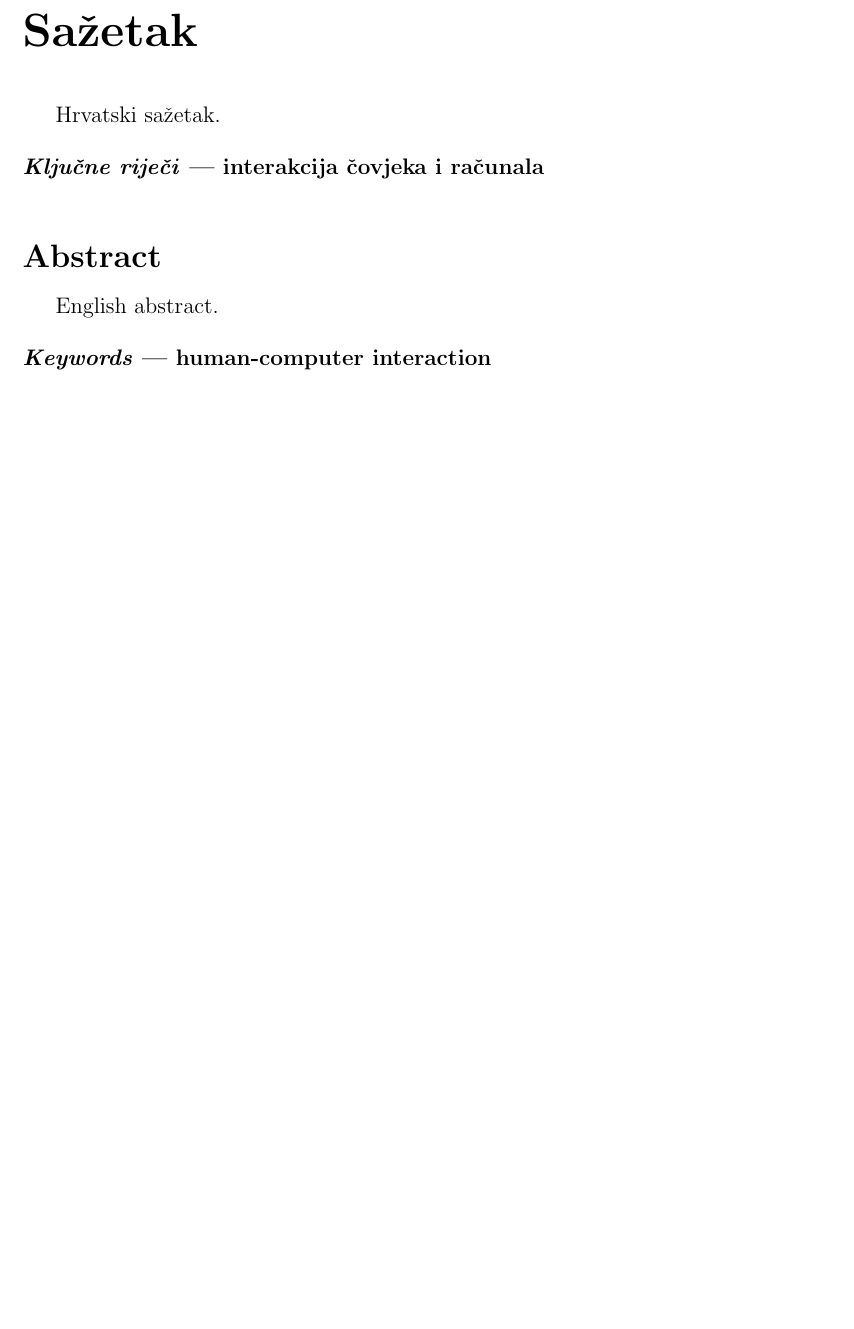
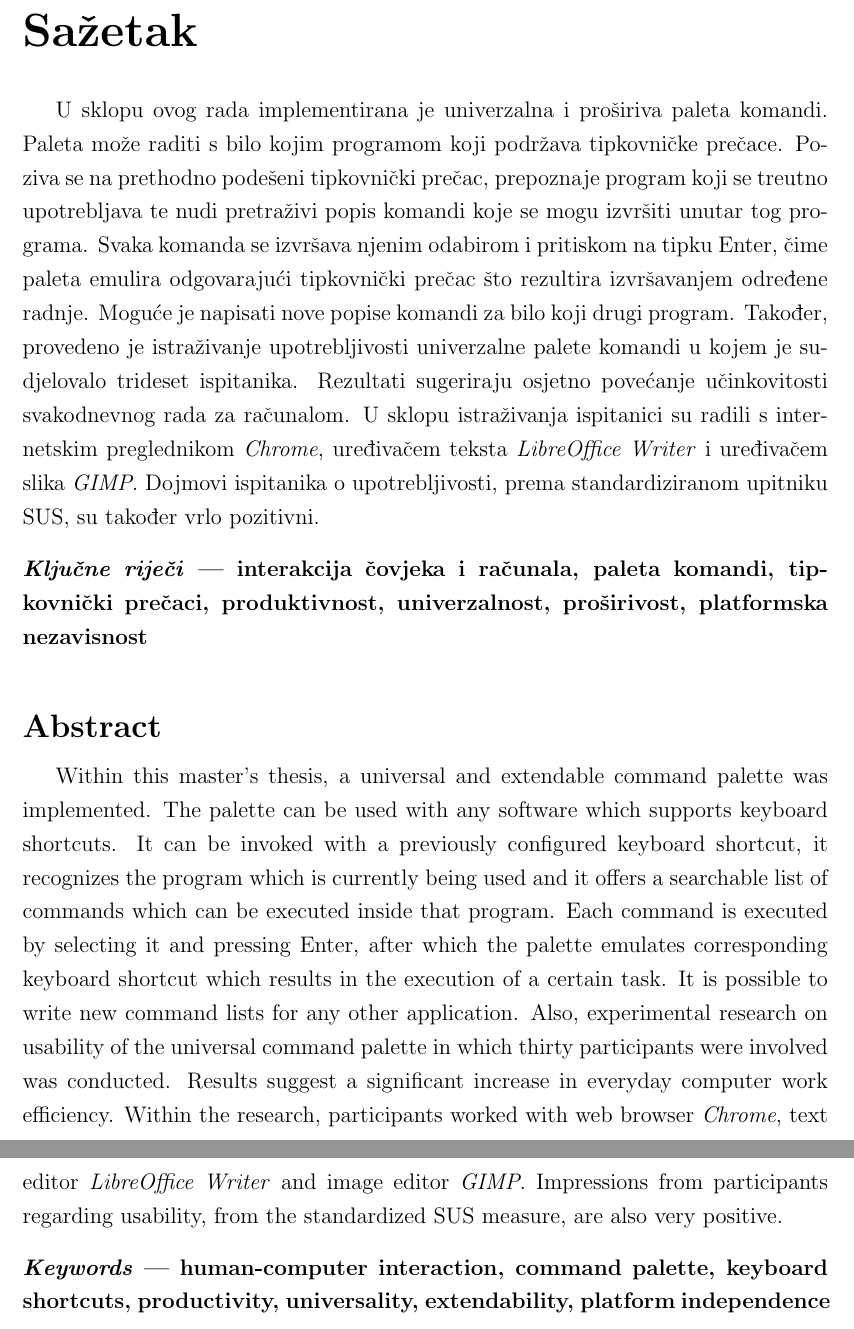
Before and after one commit to TomislavMilanovic/aacp-diplomski, a LaTeX thesis (0069069002_Tomislav_Milanovic.tex, which reads Sazetak.tex): part of page 55 of 65 before the commit and two parts of pages 55 and 56 of 66 after it, the two joined at a grey line, cut so that both start at the same text, the shorter picture padded with empty space. Compiled offline with pdfLaTeX; the source files are stored in an older character set and shown here as Unicode.

Commit message:
Napisao abstract

```diff
--- a/Sazetak.tex
+++ b/Sazetak.tex
@@ -2,12 +2,12 @@
 
 %:::::::::::::::::::::::::::::::::::::::::::::::::::::
 %:::::::::::: HRVATSKI :::::::::::::::::::::::::::::::
-Hrvatski sažetak.
+U sklopu ovog rada implementirana je univerzalna i proširiva paleta komandi. Paleta može raditi s bilo kojim programom koji podržava tipkovničke prečace. Poziva se na prethodno podešeni tipkovnički prečac, prepoznaje program koji se treutno upotrebljava te nudi pretraživi popis komandi koje se mogu izvršiti unutar tog programa. Svaka komanda se izvršava njenim odabirom i pritiskom na tipku Enter, čime paleta emulira odgovarajući tipkovnički prečac što rezultira izvršavanjem određene radnje. Moguće je napisati nove popise komandi za bilo koji drugi program. Također, provedeno je istraživanje upotrebljivosti univerzalne palete komandi u kojem je sudjelovalo trideset ispitanika. Rezultati sugeriraju osjetno povećanje učinkovitosti svakodnevnog rada za računalom. U sklopu istraživanja ispitanici su radili s internetskim preglednikom \textit{Chrome}, uređivačem teksta \textit{LibreOffice Writer} i uređivačem slika \textit{GIMP}. Dojmovi ispitanika o upotrebljivosti, prema standardiziranom upitniku SUS, su također vrlo pozitivni.
 %:::::::::::::::::::::::::::::::::::::::::::::::::::::
 
 \vspace{5pt}
 %
-\noindent \textbf{\textit{Ključne riječi} --- interakcija čovjeka i računala}
+\noindent \textbf{\textit{Ključne riječi} --- interakcija čovjeka i računala, paleta komandi, tipkovnički prečaci, produktivnost, univerzalnost, proširivost, platformska nezavisnost}
 
 %:::::::::::: KRAJ HRVATSKOG DIJELA :::::::::::::::::::
 
@@ -18,12 +18,12 @@
 %\vspace{-10pt}
 \section*{Abstract}
 \vspace{-10pt}
-English abstract.
+Within this master's thesis, a universal and extendable command palette was implemented. The palette can be used with any software which supports keyboard shortcuts. It can be invoked with a previously configured keyboard shortcut, it recognizes the program which is currently being used and it offers a searchable list of commands which can be executed inside that program. Each command is executed by selecting it and pressing Enter, after which the palette emulates corresponding keyboard shortcut which results in the execution of a certain task. It is possible to write new command lists for any other application. Also, experimental research on usability of the universal command palette in which thirty participants were involved was conducted. Results suggest a significant increase in everyday computer work efficiency. Within the research, participants worked with web browser \textit{Chrome}, text editor \textit{LibreOffice Writer} and image editor \textit{GIMP}. Impressions from participants regarding usability, from the standardized SUS measure, are also very positive.
 %:::::::::::::::::::::::::::::::::::::::::::::::::::::::
 
 \vspace{5pt}
 %
-\noindent \textbf{\textit{Keywords} --- human-computer interaction}
+\noindent \textbf{\textit{Keywords} --- human-computer interaction, command palette, keyboard shortcuts, productivity, universality, extendability, platform independence}
 
 %::::::::::::::::::::::::::::::::::::::::::::::::::::::
 %:::::::::::: KRAJ ENGLESKOG DIJELA :::::::::::::::::::
```
